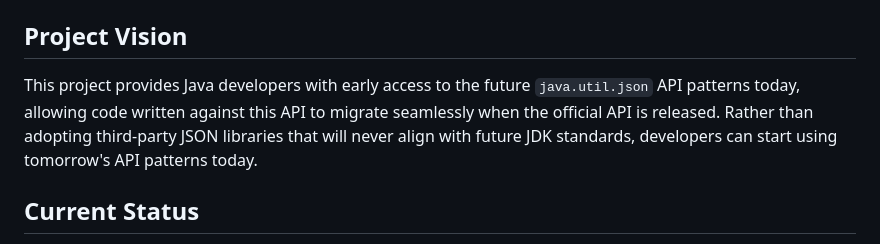
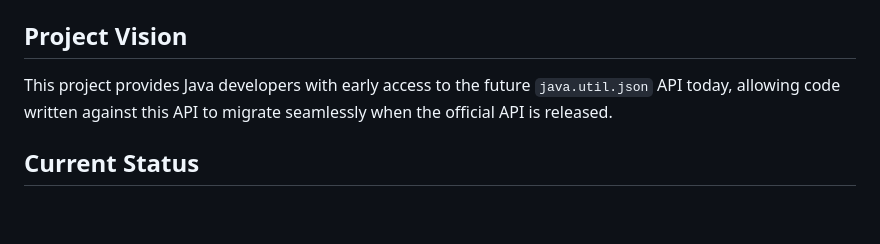
Before and after one commit to simbo1905/java.util.json.Java21, a Markdown page: README.md, the part around the change. GitHub-like rendering; blank space fills up the shorter version.

```diff
--- a/README.md
+++ b/README.md
@@ -4,8 +4,7 @@ Early access to the future `java.util.json` API - taken from OpenJDK sandbox Jul
 
 ## Project Vision
 
-This project provides Java developers with early access to the future `java.util.json` API patterns today, allowing code written against this API to migrate seamlessly when the official API is released. Rather than adopting third-party JSON libraries that will never align with future JDK standards, developers can start using tomorrow's API patterns today.
-
+This project provides Java developers with early access to the future `java.util.json` API today, allowing code written against this API to migrate seamlessly when the official API is released.
 ## Current Status
 
 This code is derived from the official OpenJDK sandbox repository at commit [d22dc2ba89789041c3908cdaafadc1dcf8882ebf](https://github.com/openjdk/jdk-sandbox/commit/d22dc2ba89789041c3908cdaafadc1dcf8882ebf) (Mid July 2025 "Improve hash code spec wording").
```
